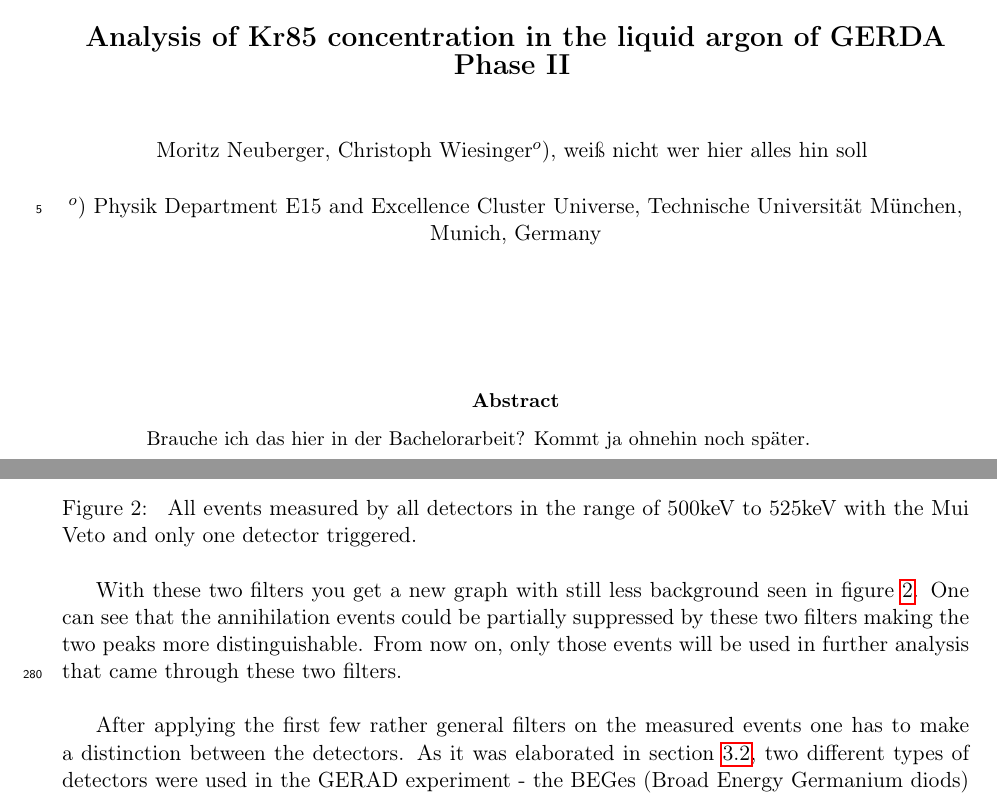
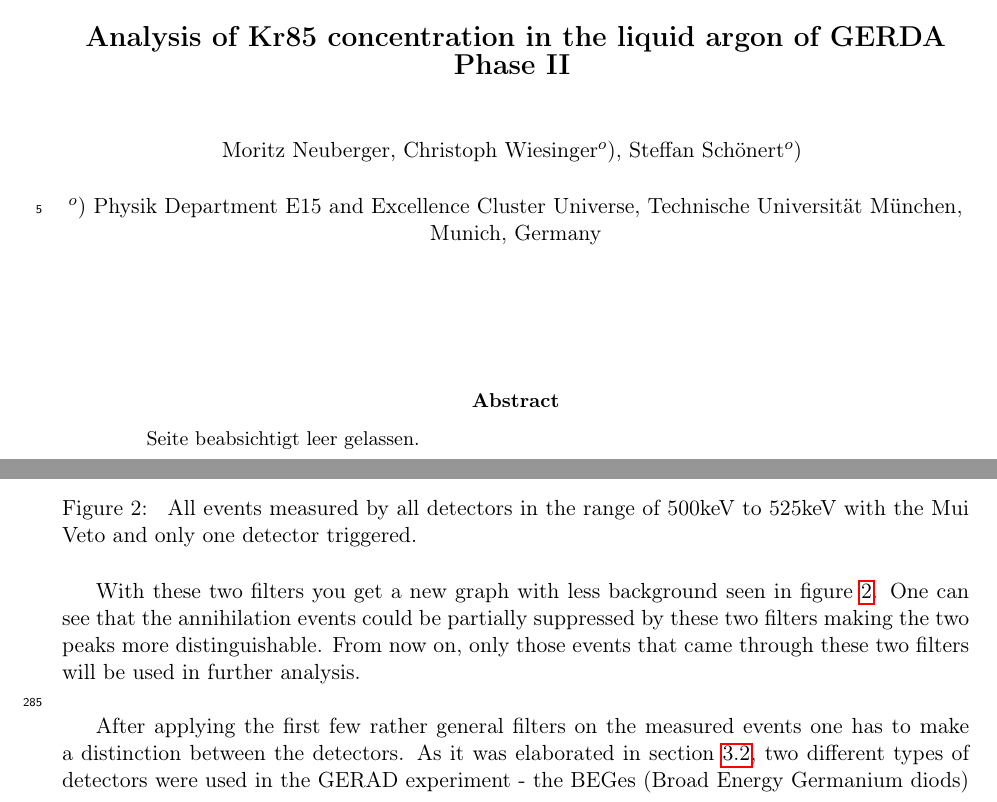
Before and after one commit to MoritzNeuberger/Analysis-of-Kr85-concentration-in-the-liquid-argon-of-GERDA-Phase-II, a LaTeX paper (main.tex, which reads body.tex): two parts of pages 1 and 9 of 12, joined at a grey line, cut so that both start at the same text. Compiled offline with pdfLaTeX.

Commit message:
Updates from ShareLaTeX

```diff
--- a/body.tex
+++ b/body.tex
@@ -341,9 +348,9 @@
 	}
 \end{figure}
 
-With these two filters you get a new graph with still less background seen in figure \ref{fig:leichtGefiltertes500525}.
+With these two filters you get a new graph with less background seen in figure \ref{fig:leichtGefiltertes500525}.
 One can see that the annihilation events could be partially suppressed by these two filters making the two peaks more distinguishable.
-From now on, only those events will be used in further analysis that came through these two filters.
+From now on, only those events that came through these two filters will be used in further analysis.
 \\
 
 After applying the first few rather general filters on the measured events one has to make a distinction between the detectors.
--- a/main.tex
+++ b/main.tex
@@ -50,7 +50,7 @@
 %%%%%%%%%%%%%%%%%%%%%%%%%%%%%%%%%%%%%%%%%%%%%%%%%%%%%%%%%%%%%%%%%%%%%%%%%%%%%%%%
 % ----------------------------------------------------  DEFINE YOUR AUTHORS  ---
 %%%%%%%%%%%%%%%%%%%%%%%%%%%%%%%%%%%%%%%%%%%%%%%%%%%%%%%%%%%%%%%%%%%%%%%%%%%%%%%%
-Moritz Neuberger, Christoph Wiesinger$^o$), weiß nicht wer hier alles hin soll
+Moritz Neuberger, Christoph Wiesinger$^o$), Steffan Schönert$^o$)
 \vspace*{5mm}
 
 % Address:  (select the appropriate ones and change letters if needed)
@@ -81,7 +81,7 @@
 % --------------------------------------------------  WRITE A SHORT ASTRACT  ---
 %%%%%%%%%%%%%%%%%%%%%%%%%%%%%%%%%%%%%%%%%%%%%%%%%%%%%%%%%%%%%%%%%%%%%%%%%%%%%%%%
 \begin{abstract}
-Brauche ich das hier in der Bachelorarbeit? Kommt ja ohnehin noch später.
+Seite beabsichtigt leer gelassen.
 \end{abstract}
 %%%%%%%%%%%%%%%%%%%%%%%%%%%%%%%%%%%%%%%%%%%%%%%%%%%%%%%%%%%%%%%%%%%%%%%%%%%%%%%%
 %%%%%%%%%%%%%%%%%%%%%%%%%%%%%%%%%%%%%%%%%%%%%%%%%%%%%%%%%%%%%%%%%%%%%%%%%%%%%%%%
```
Also changed, not shown: body.tex (11 more changed lines).
